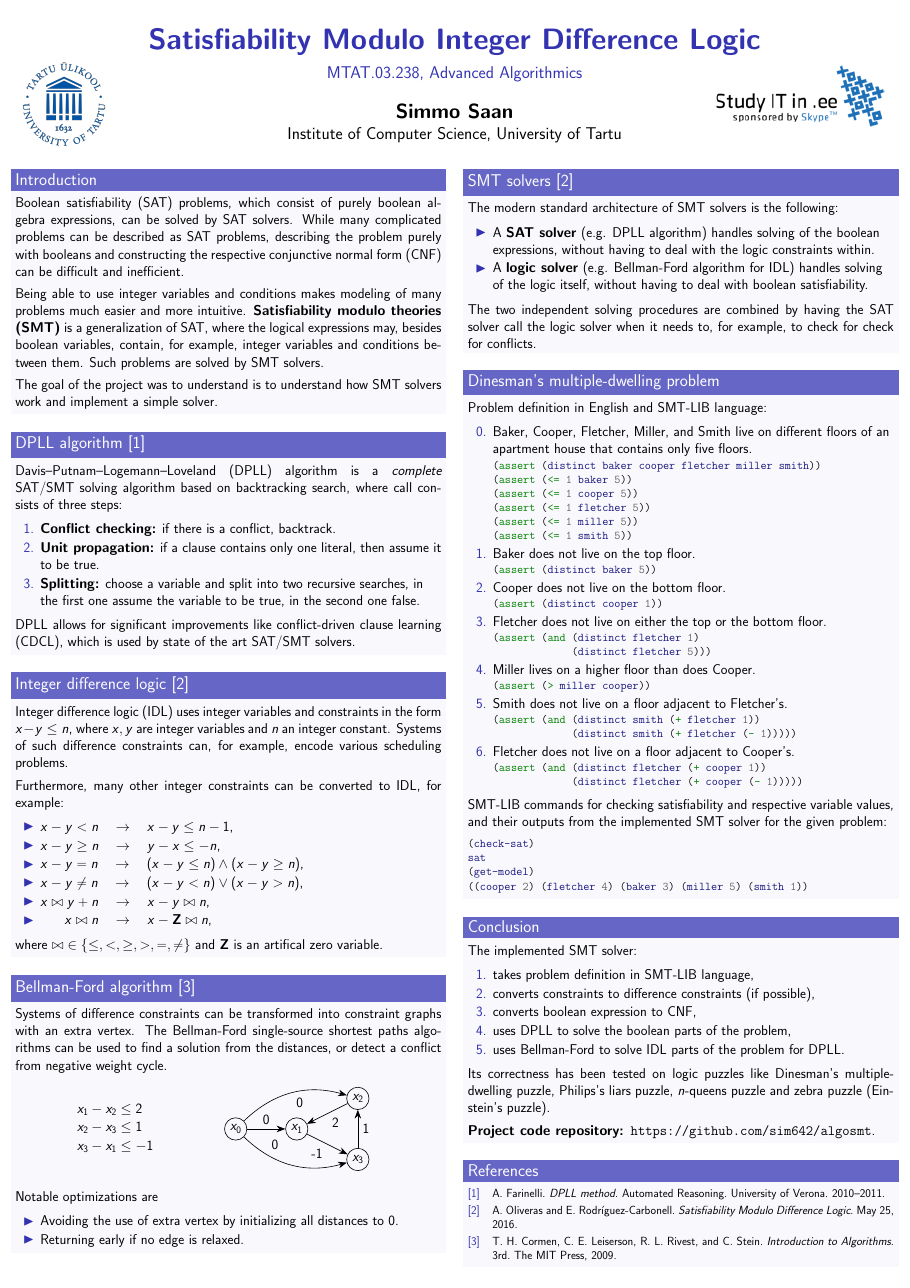
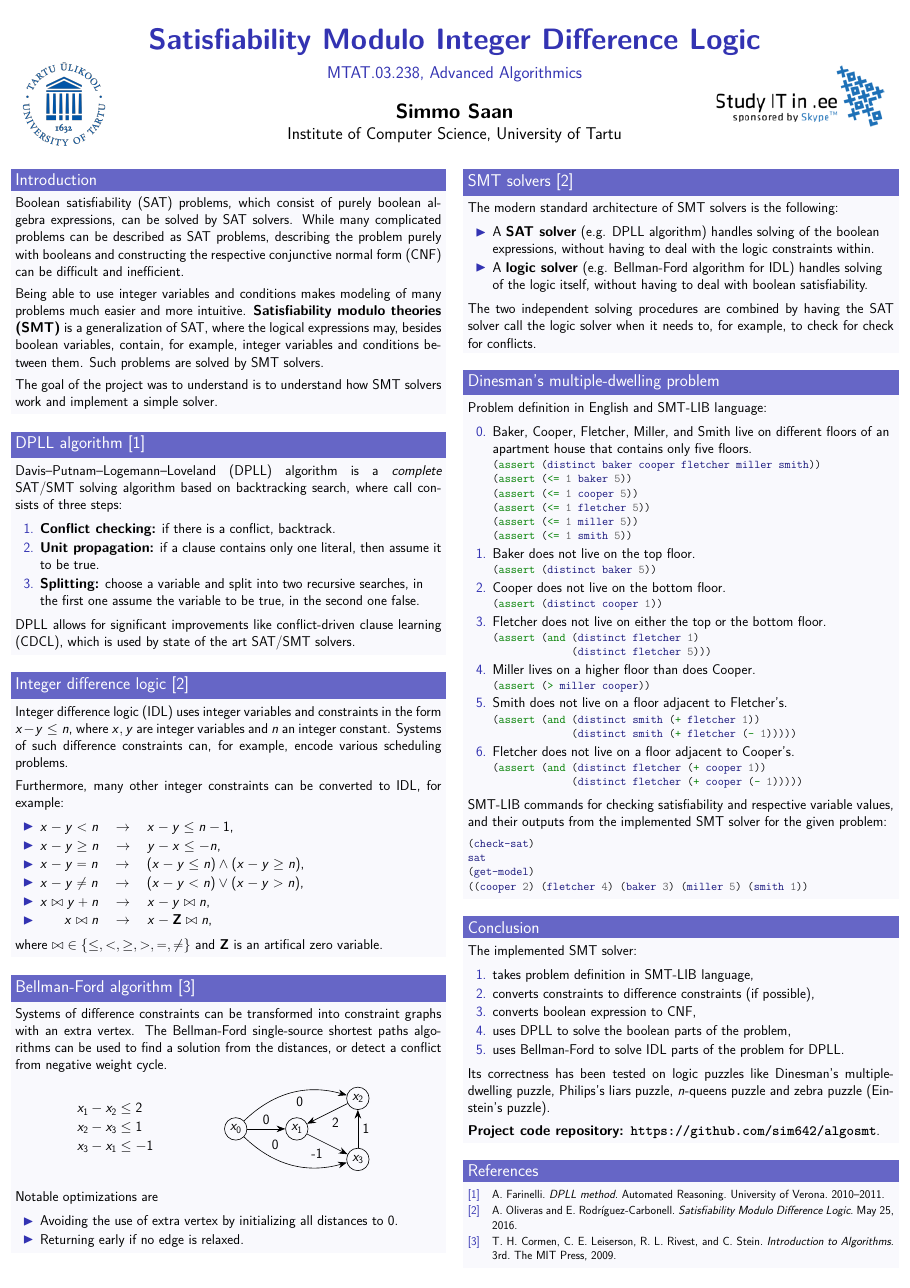
Before and after one commit to sim642/algosmt, a LaTeX poster (poster/poster.tex): the whole page. Compiled offline with pdfLaTeX.

Commit message:
Add lmodern font to get bold \ttfamily

```diff
--- a/poster/poster.tex
+++ b/poster/poster.tex
@@ -1,4 +1,7 @@
 \documentclass{beamer}
+
+\usepackage[T1]{fontenc}
+\usepackage{lmodern}
 
 \usepackage[orientation=portrait,size=a1,scale=1.5]{beamerposter}
 \setbeamercolor{block title}{fg=white,bg=title.fg!75!white}
```
Also changed, not shown: poster/poster.tex (1 more changed lines).
